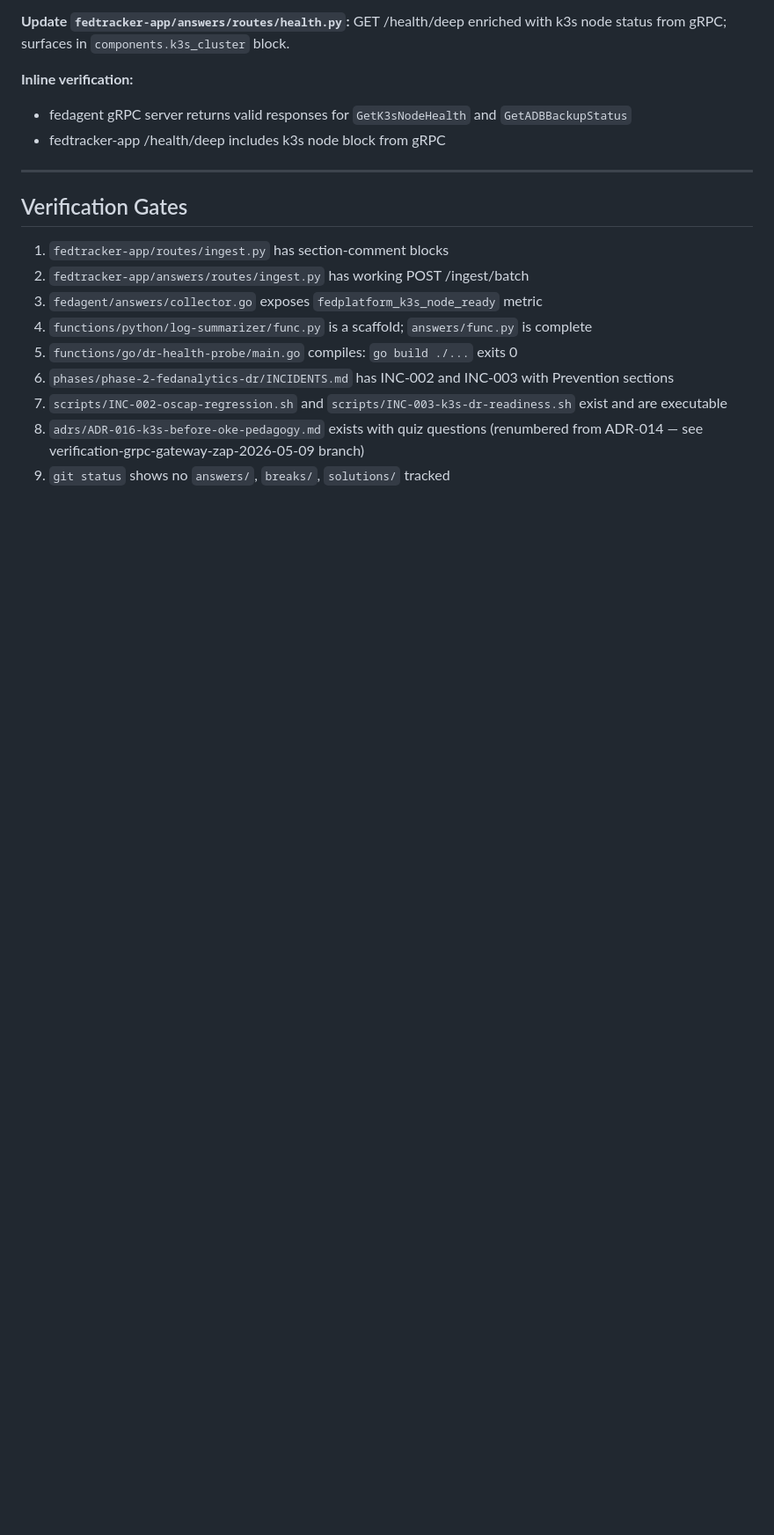
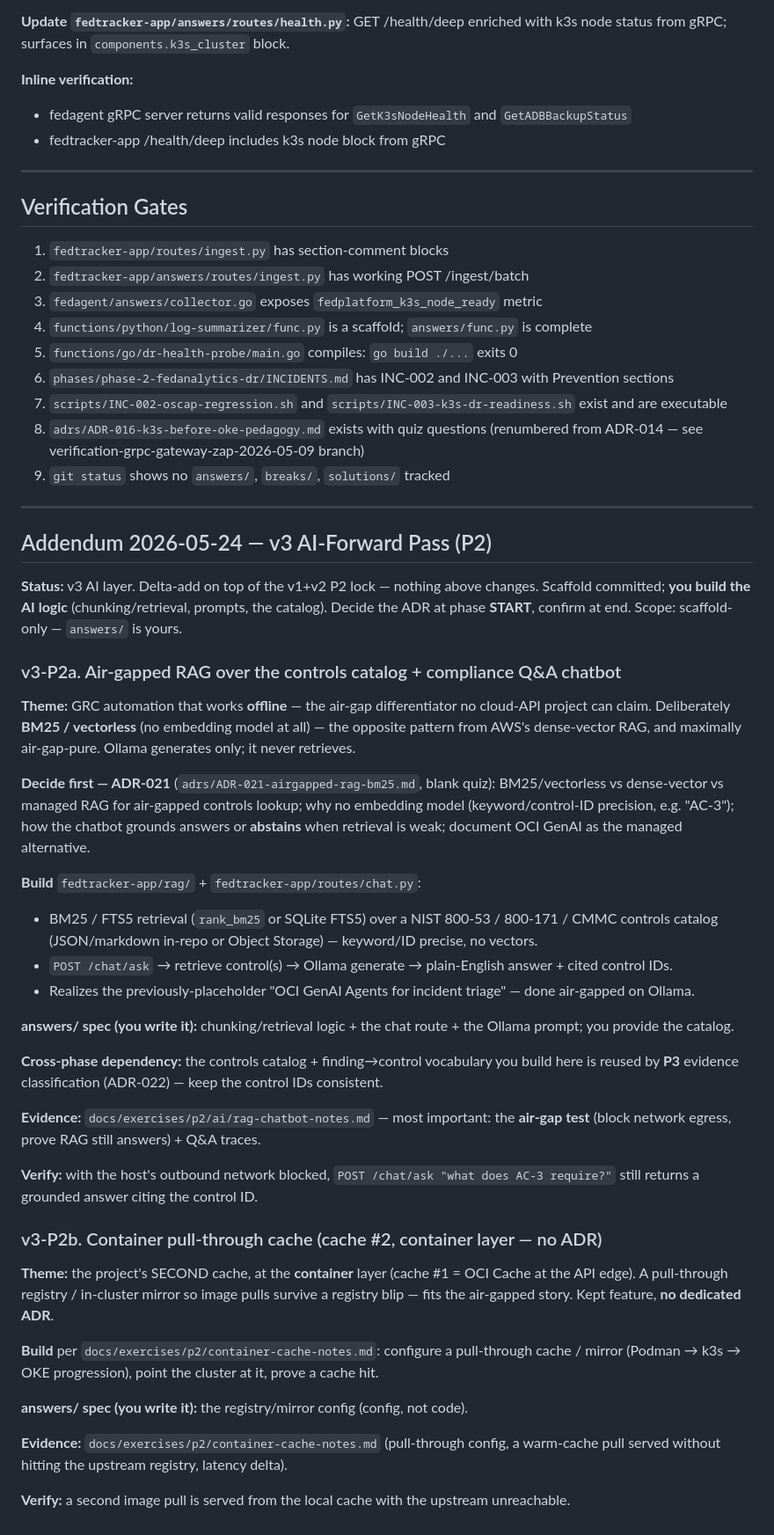
Before and after one commit to BTECHK/oci-federal-lab, a Markdown page: docs/plans/2026-05-09-4-quadrant-p2-setup.md, the part around the change. Shown at 88% size. Drawn GitHub-style; blank space fills up the shorter version.

Commit message:
docs(ai-v3): add v3 AI-forward build steps to P2/P3 phase guides
Make the air-gapped GRC AI additions first-class, phase-ordered build
steps (previously only the ADR decide-at-start blocks were wired in):
- P2: air-gapped BM25/vectorless RAG + compliance Q&A chatbot (ADR-021);
      container pull-through cache #2 (no ADR)
- P3: LLM evidence auto-classification + POA&M stretch (ADR-022)

Scaffold-only: each step points to its stub + ADR + evidence checkpoint
and calls out the P2 controls-catalog -> P3 classification dependency.
User builds the AI logic. (No P1 AI add — P1 is migration foundation.)

Co-Authored-By: Claude Opus 4.7 (1M context) <noreply@anthropic.com>

```diff
--- a/docs/plans/2026-05-09-4-quadrant-p2-setup.md
+++ b/docs/plans/2026-05-09-4-quadrant-p2-setup.md
@@ -300,3 +300,40 @@ Regenerate Go stubs (`protoc ...`).
 7. `scripts/INC-002-oscap-regression.sh` and `scripts/INC-003-k3s-dr-readiness.sh` exist and are executable
 8. `adrs/ADR-016-k3s-before-oke-pedagogy.md` exists with quiz questions (renumbered from ADR-014 — see verification-grpc-gateway-zap-2026-05-09 branch)
 9. `git status` shows no `answers/`, `breaks/`, `solutions/` tracked
+
+---
+
+## Addendum 2026-05-24 — v3 AI-Forward Pass (P2)
+
+**Status:** v3 AI layer. Delta-add on top of the v1+v2 P2 lock — nothing above changes. Scaffold committed; **you build the AI logic** (chunking/retrieval, prompts, the catalog). Decide the ADR at phase **START**, confirm at end. Scope: scaffold-only — `answers/` is yours.
+
+### v3-P2a. Air-gapped RAG over the controls catalog + compliance Q&A chatbot
+
+**Theme:** GRC automation that works **offline** — the air-gap differentiator no cloud-API project can claim. Deliberately **BM25 / vectorless** (no embedding model at all) — the opposite pattern from AWS's dense-vector RAG, and maximally air-gap-pure. Ollama generates only; it never retrieves.
+
+**Decide first — ADR-021** (`adrs/ADR-021-airgapped-rag-bm25.md`, blank quiz): BM25/vectorless vs dense-vector vs managed RAG for air-gapped controls lookup; why no embedding model (keyword/control-ID precision, e.g. "AC-3"); how the chatbot grounds answers or **abstains** when retrieval is weak; document OCI GenAI as the managed alternative.
+
+**Build** `fedtracker-app/rag/` + `fedtracker-app/routes/chat.py`:
+- BM25 / FTS5 retrieval (`rank_bm25` or SQLite FTS5) over a NIST 800-53 / 800-171 / CMMC controls catalog (JSON/markdown in-repo or Object Storage) — keyword/ID precise, no vectors.
+- `POST /chat/ask` → retrieve control(s) → Ollama generate → plain-English answer + cited control IDs.
+- Realizes the previously-placeholder "OCI GenAI Agents for incident triage" — done air-gapped on Ollama.
+
+**answers/ spec (you write it):** chunking/retrieval logic + the chat route + the Ollama prompt; you provide the catalog.
+
+**Cross-phase dependency:** the controls catalog + finding→control vocabulary you build here is reused by **P3** evidence classification (ADR-022) — keep the control IDs consistent.
+
+**Evidence:** `docs/exercises/p2/ai/rag-chatbot-notes.md` — most important: the **air-gap test** (block network egress, prove RAG still answers) + Q&A traces.
+
+**Verify:** with the host's outbound network blocked, `POST /chat/ask "what does AC-3 require?"` still returns a grounded answer citing the control ID.
+
+### v3-P2b. Container pull-through cache (cache #2, container layer — no ADR)
+
+**Theme:** the project's SECOND cache, at the **container** layer (cache #1 = OCI Cache at the API edge). A pull-through registry / in-cluster mirror so image pulls survive a registry blip — fits the air-gapped story. Kept feature, **no dedicated ADR**.
+
+**Build** per `docs/exercises/p2/container-cache-notes.md`: configure a pull-through cache / mirror (Podman → k3s → OKE progression), point the cluster at it, prove a cache hit.
+
+**answers/ spec (you write it):** the registry/mirror config (config, not code).
+
+**Evidence:** `docs/exercises/p2/container-cache-notes.md` (pull-through config, a warm-cache pull served without hitting the upstream registry, latency delta).
+
+**Verify:** a second image pull is served from the local cache with the upstream unreachable.
```
Also changed, not shown: docs/plans/2026-05-09-4-quadrant-p3-setup.md (+24 -0 lines).
